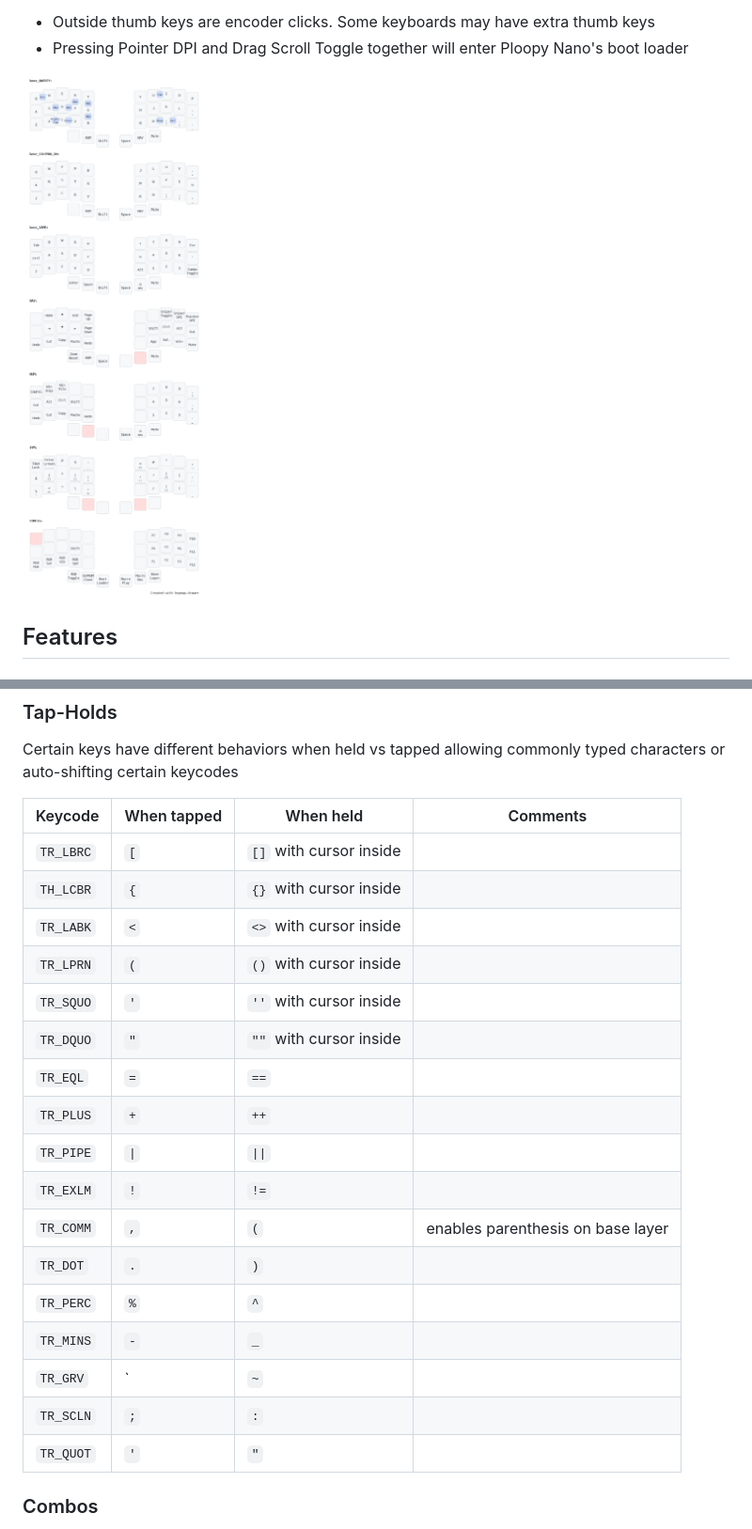
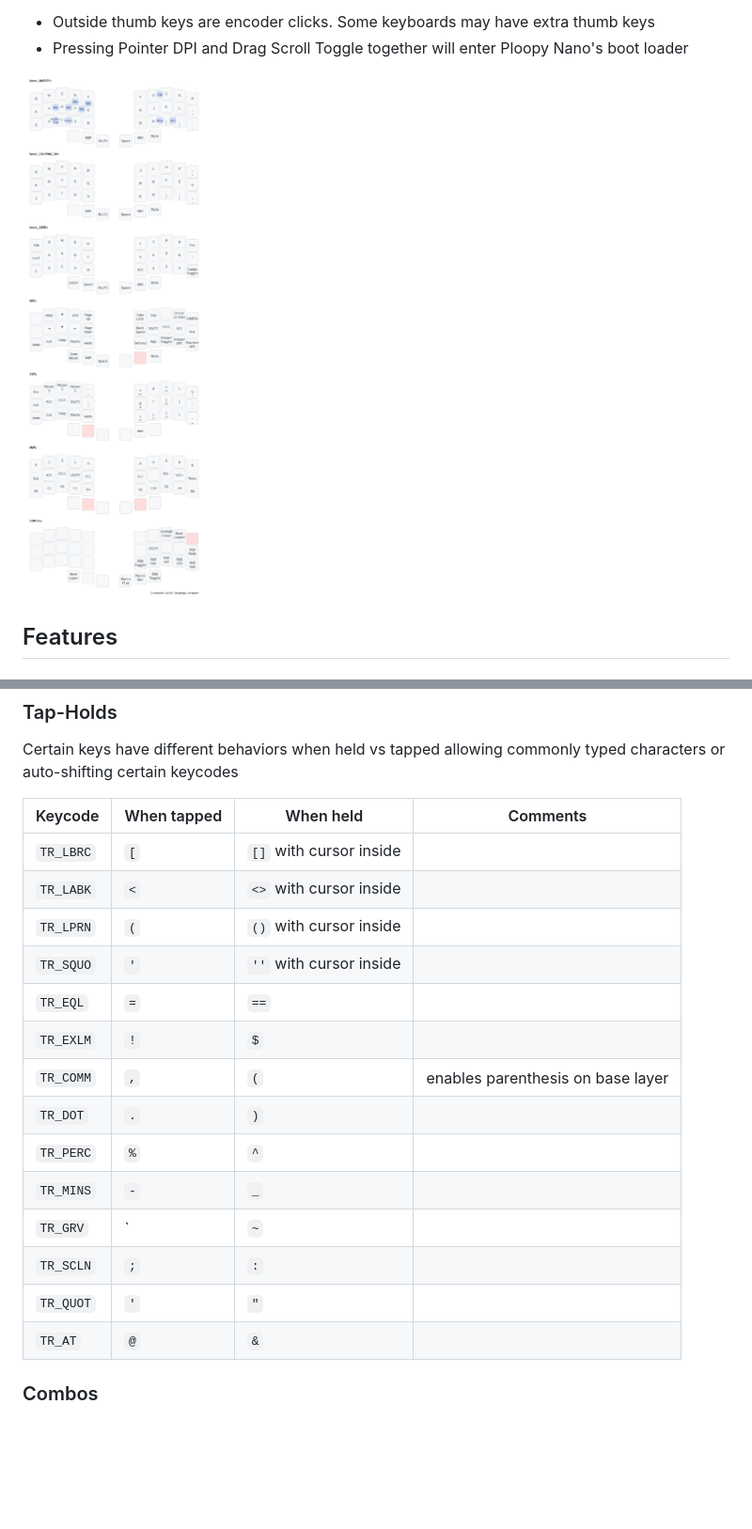
Before and after one commit to qmk/qmk_userspace, a Markdown page: README.md, 2 parts joined by grey strips. Shown at 94% size. Rendered like a GitHub page; pictures changed too: my_keymap.png; blank space fills up the shorter version.

Commit message:
Cleaning up stuff - Updated Documentation and images - Change mouse button 3 combo

```diff
--- a/README.md
+++ b/README.md
@@ -55,15 +55,11 @@ Certain keys have different behaviors when held vs tapped allowing commonly type
 | Keycode   | When tapped | When held               | Comments                          |
 | --------- | ----------- | ----------------------- | --------------------------------- |
 | `TR_LBRC` | `[`         | `[]` with cursor inside |                                   |
-| `TH_LCBR` | `{`         | `{}` with cursor inside |                                   |
 | `TR_LABK` | `<`         | `<>` with cursor inside |                                   |
 | `TR_LPRN` | `(`         | `()` with cursor inside |                                   |
 | `TR_SQUO` | `'`         | `''` with cursor inside |                                   |
-| `TR_DQUO` | `"`         | `""` with cursor inside |                                   |
 | `TR_EQL`  | `=`         | `==`                    |                                   |
-| `TR_PLUS` | `+`         | `++`                    |                                   |
-| `TR_PIPE` | `\|`        | `\|\|`                  |                                   |
-| `TR_EXLM` | `!`         | `!=`                    |                                   |
+| `TR_EXLM` | `!`         | `$`                     |                                   |
 | `TR_COMM` | `,`         | `(`                     | enables parenthesis on base layer |
 | `TR_DOT`  | `.`         | `)`                     |                                   |
 | `TR_PERC` | `%`         | `^`                     |                                   |
@@ -71,6 +67,7 @@ Certain keys have different behaviors when held vs tapped allowing commonly type
 | `TR_GRV`  | `           | `~`                     |                                   |
 | `TR_SCLN` | `;`         | `:`                     |                                   |
 | `TR_QUOT` | `'`         | `"`                     |                                   |
+| `TR_AT`   | `@`         | `&`                     |                                   |
 
 ### Combos
 
```
Also changed, not shown: other parts of README.md (+2 -2 lines), 2 other files.
